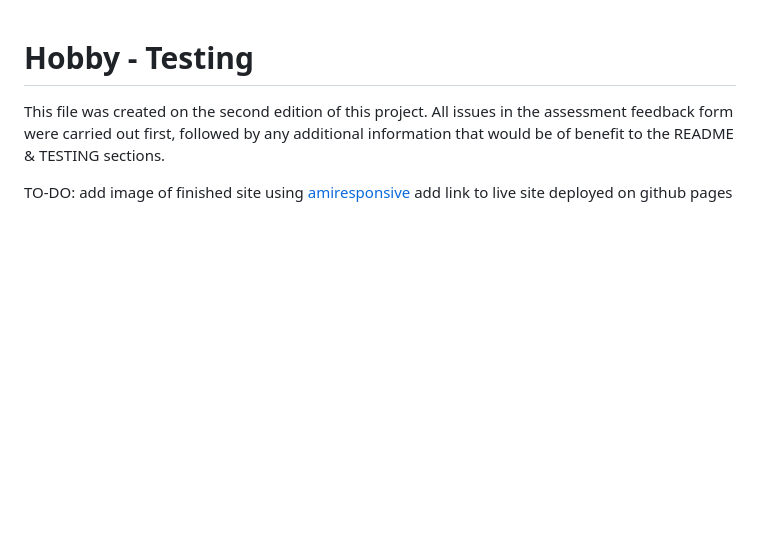
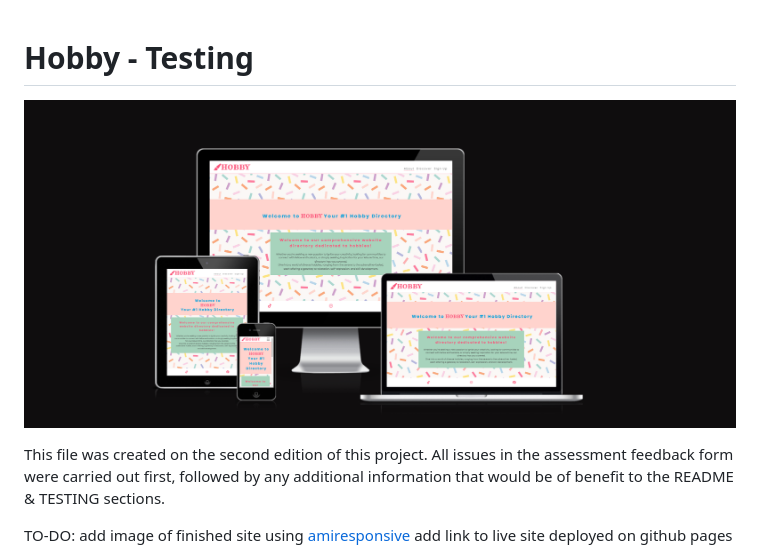
Before and after one commit to KateMcGuane/static-website, a Markdown page: TESTING.md, the part around the change. Drawn GitHub-style; pictures changed too: assets/images/hobby_am_i_responsive.PNG (added); blank space fills up the shorter version.

Commit message:
Add responsive image to TESTING

```diff
--- a/TESTING.md
+++ b/TESTING.md
@@ -1,4 +1,6 @@
 # Hobby - Testing
+
+![Hobby shown on a variety of screen sizes](assets/images/hobby_am_i_responsive.PNG)
 
 This file was created on the second edition of this project. All issues in the assessment feedback form were carried out first, followed by any additional information that would be of benefit to the README & TESTING sections.
 
```
